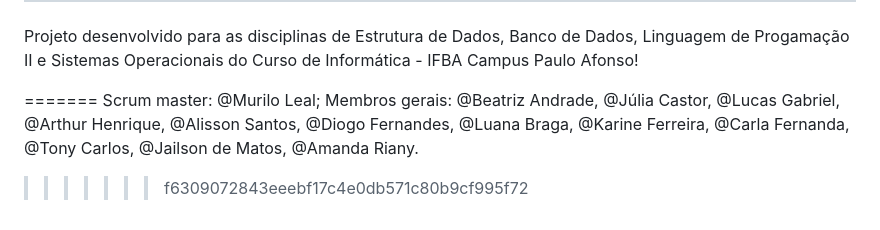
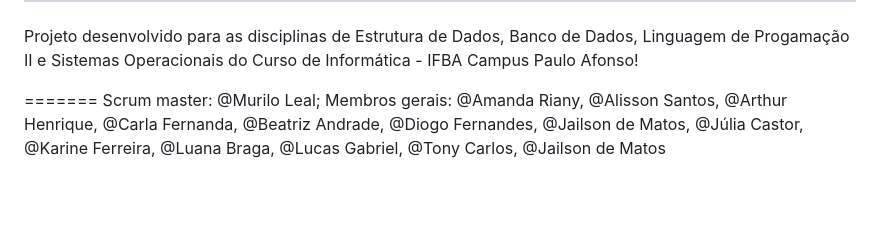
Before and after one commit to ProjetoHardTech/CorujaFrontend, a Markdown page: README.md, the part around the change. Rendered like a GitHub page; blank space fills up the shorter version.

```diff
--- a/README.md
+++ b/README.md
@@ -73,5 +73,4 @@ Projeto desenvolvido para as disciplinas de Estrutura de Dados, Banco de Dados,
 
 
 =======
-Scrum master: @Murilo Leal; Membros gerais: @Beatriz Andrade, @Júlia Castor, @Lucas Gabriel, @Arthur Henrique, @Alisson Santos, @Diogo Fernandes, @Luana Braga, @Karine Ferreira, @Carla Fernanda, @Tony Carlos, @Jailson de Matos, @Amanda Riany.
->>>>>>> f6309072843eeebf17c4e0db571c80b9cf995f72
+Scrum master: @Murilo Leal; Membros gerais: @Amanda Riany, @Alisson Santos, @Arthur Henrique,  @Carla Fernanda, @Beatriz Andrade, @Diogo Fernandes, @Jailson de Matos, @Júlia Castor,  @Karine Ferreira,   @Luana Braga, @Lucas Gabriel, @Tony Carlos, @Jailson de Matos
```
